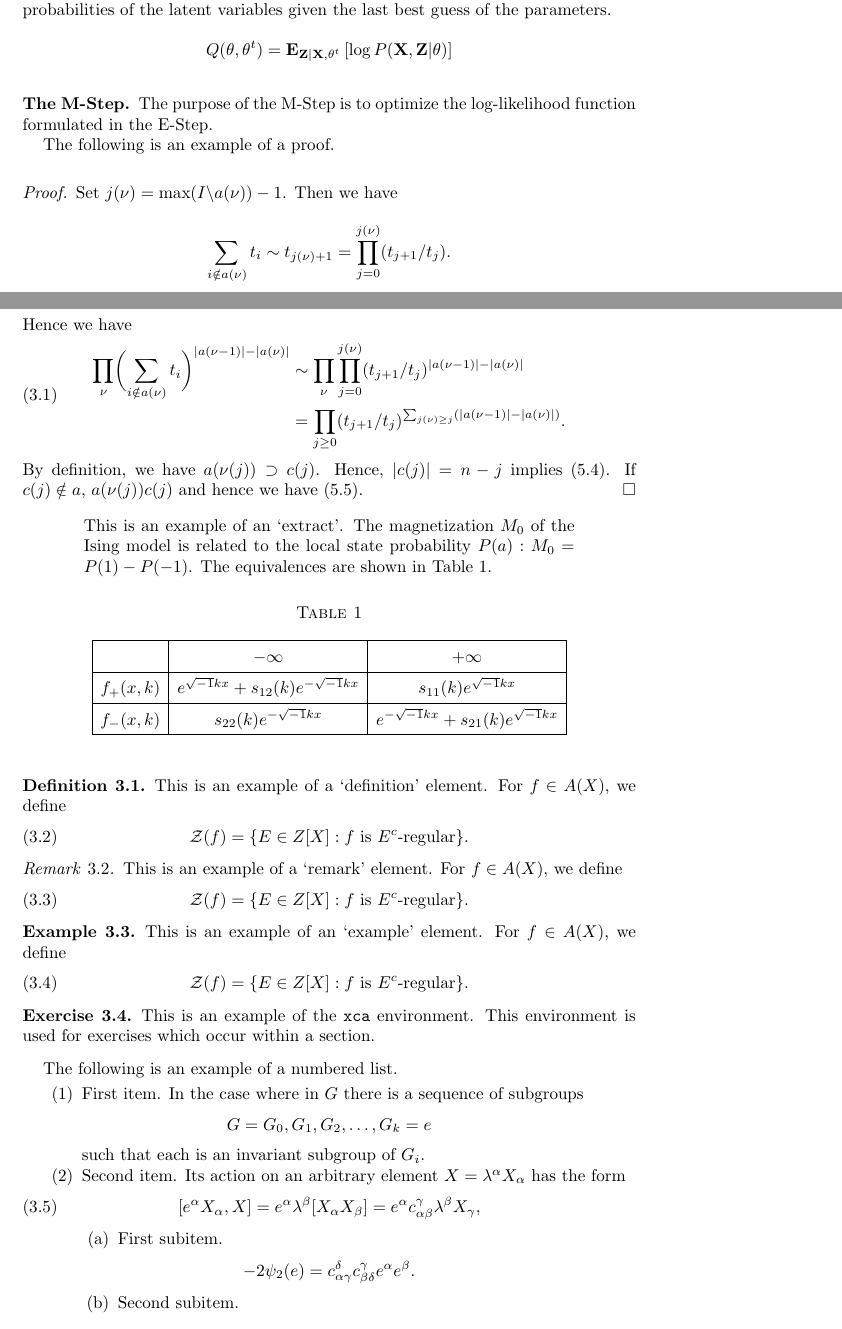
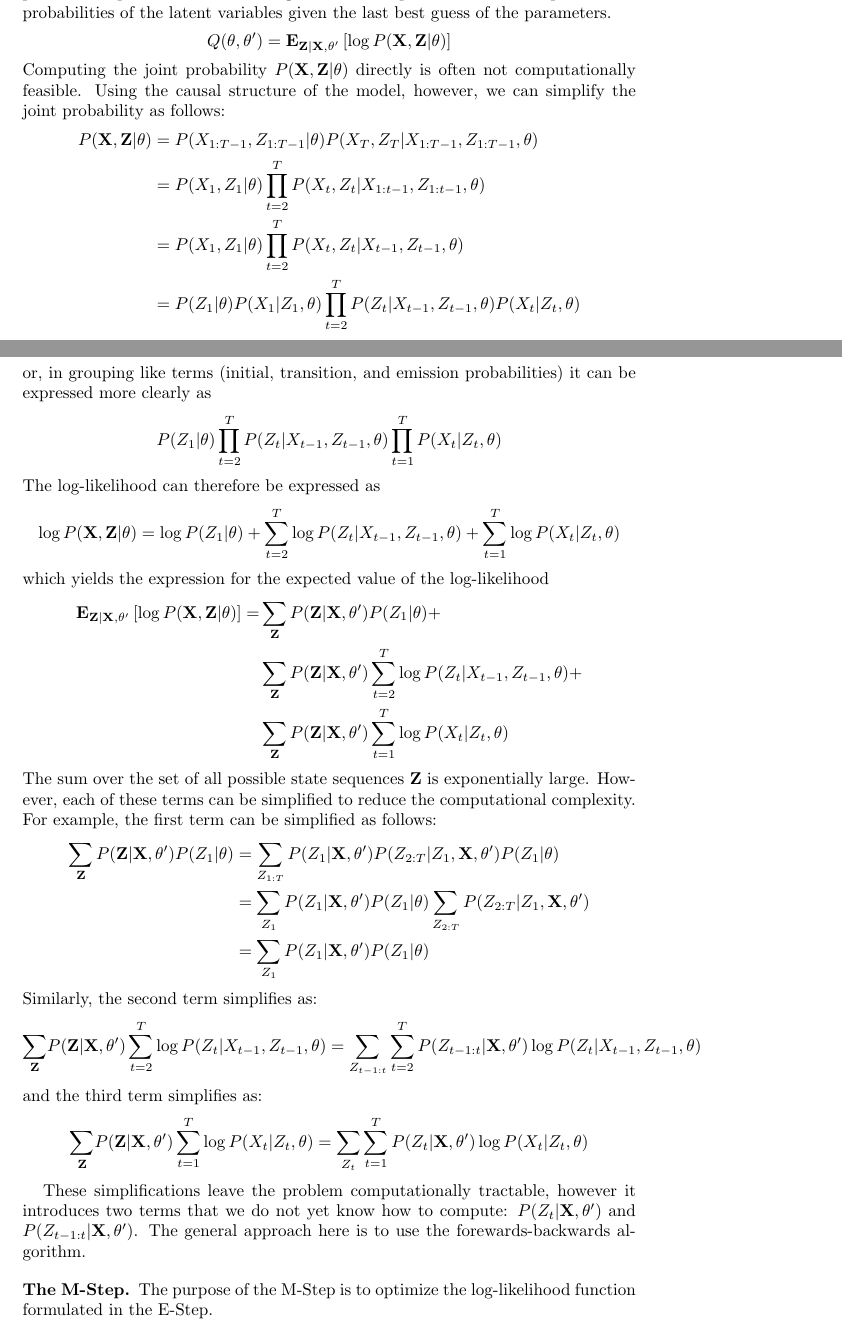
Before and after one commit to aletty/skynet, a LaTeX paper (election/article/journal.tex): two parts of pages 2 and 3 of 5 before the commit and two parts of pages 2 and 3 of 4 after it, joined at a grey line, cut so that both start at the same text. Compiled offline with pdfLaTeX.

Commit message:
commented out much of the sample latex, also added more text up to the forwards-backwards algorithm

```diff
--- a/election/article/journal.tex
+++ b/election/article/journal.tex
@@ -26,6 +26,10 @@
 \newtheorem{remark}[theorem]{Remark}
 
 \numberwithin{equation}{section}
+
+%   argmin and argmax
+\DeclareMathOperator*{\argmin}{arg\,min}
+\DeclareMathOperator*{\argmax}{arg\,max}
 
 %    Absolute value notation
 \newcommand{\abs}[1]{\lvert#1\rvert}
@@ -97,115 +101,48 @@ In some applications, in which the form of these probability distributions is un
 The Expectation-Maximization procedure is generally separated into two steps, the E-step and the M-step
 
 \subsection*{The E-Step}
-The goal of the E-Step is to formulate a fuction, $Q(\theta, \theta^t)$, the computes the expected value of the log-likelihood of parameters with respect to the probabilities of the latent variables given the last best guess of the parameters.
+The goal of the E-Step is to formulate a fuction, $Q(\theta, \theta')$, the computes the expected value of the log-likelihood of parameters with respect to the probabilities of the latent variables given the last best guess of the parameters.
 \[
-Q(\theta,\theta^t) = \textbf{E}_{\textbf{Z}|\textbf{X},\theta^t} \left[\log{P(\textbf{X},\textbf{Z}|\theta)}\right]
+Q(\theta,\theta') = \textbf{E}_{\textbf{Z}|\textbf{X},\theta'} \left[\log{P(\textbf{X},\textbf{Z}|\theta)}\right]
 \]
+Computing the joint probability $P(\textbf{X},\textbf{Z}|\theta)$ directly is often not computationally feasible. Using the causal structure of the model, however, we can simplify the joint probability as follows:
+\begin{align*}
+P(\textbf{X},\textbf{Z}|\theta) &= P(X_{1:T-1},Z_{1:T-1}|\theta)P(X_T,Z_T|X_{1:T-1},Z_{1:T-1},\theta)\\
+&= P(X_1,Z_1|\theta)\prod_{t=2}^T P(X_t,Z_t|X_{1:t-1}, Z_{1:t-1},\theta)\\
+&= P(X_1,Z_1|\theta)\prod_{t=2}^T P(X_t,Z_t|X_{t-1}, Z_{t-1},\theta)\\
+&= P(Z_1|\theta)P(X_1|Z_1,\theta)\prod_{t=2}^T P(Z_t|X_{t-1}, Z_{t-1},\theta) P(X_t|Z_t,\theta)
+\end{align*}
+or, in grouping like terms (initial, transition, and emission probabilities) it can be expressed more clearly as
+\[
+P(Z_1|\theta)\prod_{t=2}^T P(Z_t|X_{t-1}, Z_{t-1},\theta) \prod_{t=1}^T P(X_t|Z_t,\theta)
+\]
+The log-likelihood can therefore be expressed as
+\[\log{P(\textbf{X},\textbf{Z}|\theta)} = \log P(Z_1|\theta) + \sum_{t=2}^T \log P(Z_t|X_{t-1}, Z_{t-1},\theta) + \sum_{t=1}^T \log P(X_t|Z_t,\theta)\]
+which yields the expression for the expected value of the log-likelihood
+\begin{align*}
+\textbf{E}_{\textbf{Z}|\textbf{X},\theta'} \left[\log{P(\textbf{X},\textbf{Z}|\theta)}\right] = &\sum_\textbf{Z} P(\textbf{Z}|\textbf{X},\theta')P(Z_1|\theta) + \\
+&\sum_\textbf{Z} P(\textbf{Z}|\textbf{X},\theta')\sum_{t=2}^T \log P(Z_t|X_{t-1}, Z_{t-1},\theta) + \\
+&\sum_\textbf{Z} P(\textbf{Z}|\textbf{X},\theta')\sum_{t=1}^T \log P(X_t|Z_t,\theta)
+\end{align*}
+The sum over the set of all possible state sequences $\textbf{Z}$ is exponentially large. However, each of these terms can be simplified to reduce the computational complexity. For example, the first term can be simplified as follows:
+\begin{align*}
+\sum_\textbf{Z} P(\textbf{Z}|\textbf{X},\theta')P(Z_1|\theta) &= \sum_{Z_{1:T}} P(Z_1|\textbf{X},\theta')P(Z_{2:T}|Z_1,\textbf{X},\theta')P(Z_1|\theta)\\
+&= \sum_{Z_1} P(Z_1|\textbf{X},\theta')P(Z_1|\theta)\sum_{Z_{2:T}} P(Z_{2:T}|Z_1,\textbf{X},\theta')\\
+&= \sum_{Z_1} P(Z_1|\textbf{X},\theta')P(Z_1|\theta)
+\end{align*}
+Similarly, the second term simplifies as:
+\begin{align*}
+\sum_\textbf{Z}& P(\textbf{Z}|\textbf{X},\theta')\sum_{t=2}^T \log P(Z_t|X_{t-1}, Z_{t-1},\theta) = \sum_{Z_{t-1:t}}\sum_{t=2}^T P(Z_{t-1:t}|\textbf{X},\theta') \log P(Z_t|X_{t-1}, Z_{t-1},\theta)
+\end{align*}
+and the third term simplifies as:
+\begin{align*}
+\sum_\textbf{Z}& P(\textbf{Z}|\textbf{X},\theta')\sum_{t=1}^T \log P(X_t|Z_t,\theta) = \sum_{Z_t}\sum_{t=1}^T P(Z_t|\textbf{X},\theta') \log P(X_t|Z_t,\theta)
+\end{align*}
+
+These simplifications leave the problem computationally tractable, however it introduces two terms that we do not yet know how to compute: $P(Z_t|\textbf{X},\theta')$ and $P(Z_{t-1:t}|\textbf{X},\theta')$. The general approach here is to use the forewards-backwards algorithm.
 
 \subsection*{The M-Step}
 The purpose of the M-Step is to optimize the log-likelihood function formulated in the E-Step.
-
-The following is an example of a proof.
-
-\begin{proof} Set $j(\nu)=\max(I\backslash a(\nu))-1$. Then we have
 \[
-\sum_{i\notin a(\nu)}t_i\sim t_{j(\nu)+1}
-  =\prod^{j(\nu)}_{j=0}(t_{j+1}/t_j).
+\theta_{new}' = \argmax_\theta Q(\theta,\theta')
 \]
-Hence we have
-\begin{equation}
-\begin{split}
-\prod_\nu\biggl(\sum_{i\notin
-  a(\nu)}t_i\biggr)^{\abs{a(\nu-1)}-\abs{a(\nu)}}
-&\sim\prod_\nu\prod^{j(\nu)}_{j=0}
-  (t_{j+1}/t_j)^{\abs{a(\nu-1)}-\abs{a(\nu)}}\\
-&=\prod_{j\ge 0}(t_{j+1}/t_j)^{
-  \sum_{j(\nu)\ge j}(\abs{a(\nu-1)}-\abs{a(\nu)})}.
-\end{split}
-\end{equation}
-By definition, we have $a(\nu(j))\supset c(j)$. Hence, $\abs{c(j)}=n-j$
-implies (5.4). If $c(j)\notin a$, $a(\nu(j))c(j)$ and hence
-we have (5.5).
-\end{proof}
-
-\begin{quotation}
-This is an example of an `extract'. The magnetization $M_0$ of the Ising
-model is related to the local state probability $P(a):M_0=P(1)-P(-1)$.
-The equivalences are shown in Table~\ref{eqtable}.
-\end{quotation}
-
-\begin{table}[ht]
-\caption{}\label{eqtable}
-\renewcommand\arraystretch{1.5}
-\noindent\[
-\begin{array}{|c|c|c|}
-\hline
-&{-\infty}&{+\infty}\\
-\hline
-{f_+(x,k)}&e^{\sqrt{-1}kx}+s_{12}(k)e^{-\sqrt{-1}kx}&s_{11}(k)e^
-{\sqrt{-1}kx}\\
-\hline
-{f_-(x,k)}&s_{22}(k)e^{-\sqrt{-1}kx}&e^{-\sqrt{-1}kx}+s_{21}(k)e^{\sqrt
-{-1}kx}\\
-\hline
-\end{array}
-\]
-\end{table}
-
-\begin{definition}
-This is an example of a `definition' element.
-For $f\in A(X)$, we define
-\begin{equation}
-\mathcal{Z} (f)=\{E\in Z[X]: \text{$f$ is $E^c$-regular}\}.
-\end{equation}
-\end{definition}
-
-\begin{remark}
-This is an example of a `remark' element.
-For $f\in A(X)$, we define
-\begin{equation}
-\mathcal{Z} (f)=\{E\in Z[X]: \text{$f$ is $E^c$-regular}\}.
-\end{equation}
-\end{remark}
-
-\begin{example}
-This is an example of an `example' element.
-For $f\in A(X)$, we define
-\begin{equation}
-\mathcal{Z} (f)=\{E\in Z[X]: \text{$f$ is $E^c$-regular}\}.
-\end{equation}
-\end{example}
-
-\begin{xca}
-This is an example of the \texttt{xca} environment. This environment is
-used for exercises which occur within a section.
-\end{xca}
-
-The following is an example of a numbered list.
-
-\begin{enumerate}
-\item First item.
-In the case where in $G$ there is a sequence of subgroups
-\[
-G = G_0, G_1, G_2, \dots, G_k = e
-\]
-such that each is an invariant subgroup of $G_i$.
-
-\item Second item.
-Its action on an arbitrary element $X = \lambda^\alpha X_\alpha$ has the
-form
-\begin{equation}\label{eq:action}
-[e^\alpha X_\alpha, X] = e^\alpha \lambda^\beta
-[X_\alpha X_\beta] = e^\alpha c^\gamma_{\alpha \beta}
- \lambda^\beta X_\gamma,
-\end{equation}
-
-\begin{enumerate}
-\item First subitem.
-\[
-- 2\psi_2(e) =  c_{\alpha \gamma}^\delta c_{\beta \delta}^\gamma
-e^\alpha e^\beta.
-\]
-
-\item Second subitem.
-\begin{enumerate}
@@ -221 +148,0 @@ each quotient group $G_{i+1}/G_{i}$ is abelian, the group $G$ is called
-\item Second subsubitem.
```
Also changed, not shown: election/article/journal.pdf, election/article/journal.tex (275 more changed lines), 4 other files.
